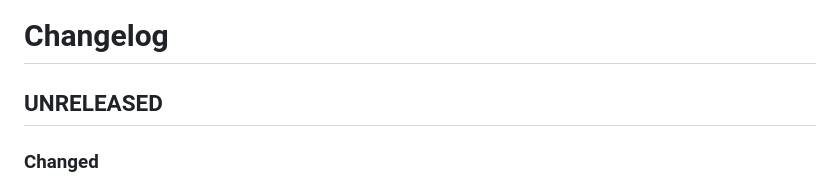
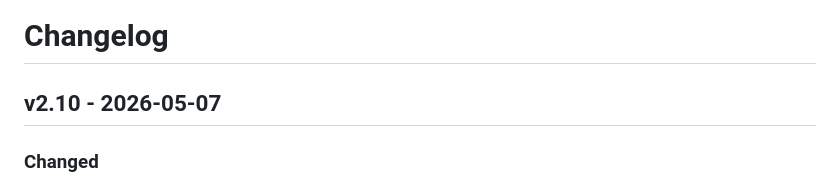
Before and after one commit to ADFC-Hamburg/abrechnungsformular, a Markdown page: CHANGELOG.md, the part around the change. GitHub-like rendering.

Commit message:
Version 2.10

```diff
--- a/CHANGELOG.md
+++ b/CHANGELOG.md
@@ -1,6 +1,6 @@
 # Changelog
 
-## UNRELEASED
+## v2.10 - 2026-05-07
 
 ### Changed
 
```
